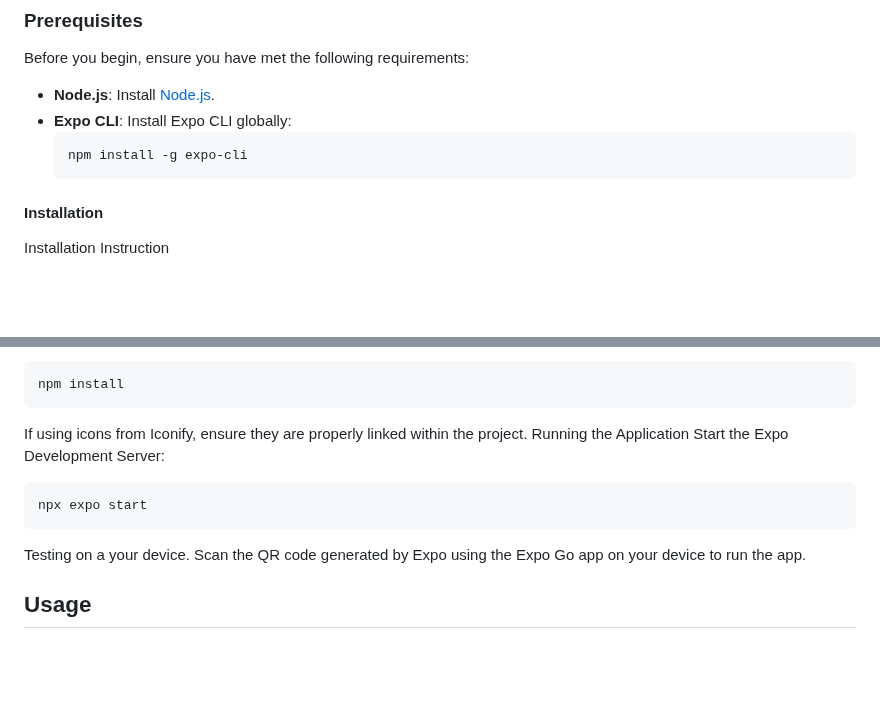
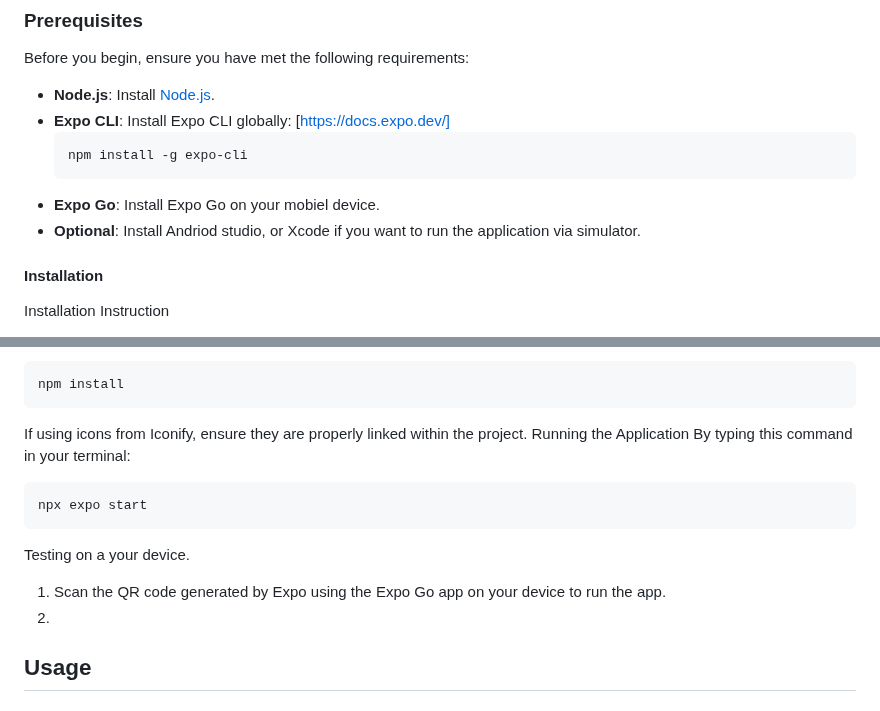
Before and after one commit to natchalux/FNTA-dissertation, a Markdown page: README.md, 2 parts joined by grey strips. Drawn GitHub-style; blank space fills up the shorter version.

````diff
--- a/README.md
+++ b/README.md
@@ -23,10 +23,13 @@ Follow the steps below to set up and run the project on your local machine.
 Before you begin, ensure you have met the following requirements:
 
 - **Node.js**: Install [Node.js](https://nodejs.org/).
-- **Expo CLI**: Install Expo CLI globally:
+- **Expo CLI**: Install Expo CLI globally: [https://docs.expo.dev/]
   ```
   npm install -g expo-cli
   ```
+- **Expo Go**: Install Expo Go on your mobiel device.
+- **Optional**: Install Andriod studio, or Xcode if you want to run the application via simulator.
+
 
 #### Installation
 
@@ -52,13 +55,16 @@ npm install
 
 If using icons from Iconify, ensure they are properly linked within the project.
 Running the Application
-Start the Expo Development Server:
+By typing this command in your terminal:
 
 ```
 npx expo start
 ```
 Testing on a your device.
-Scan the QR code generated by Expo using the Expo Go app on your device to run the app.
+1. Scan the QR code generated by Expo using the Expo Go app on your device to run the app.
+2.
+
+
 
 ## Usage
 
````
